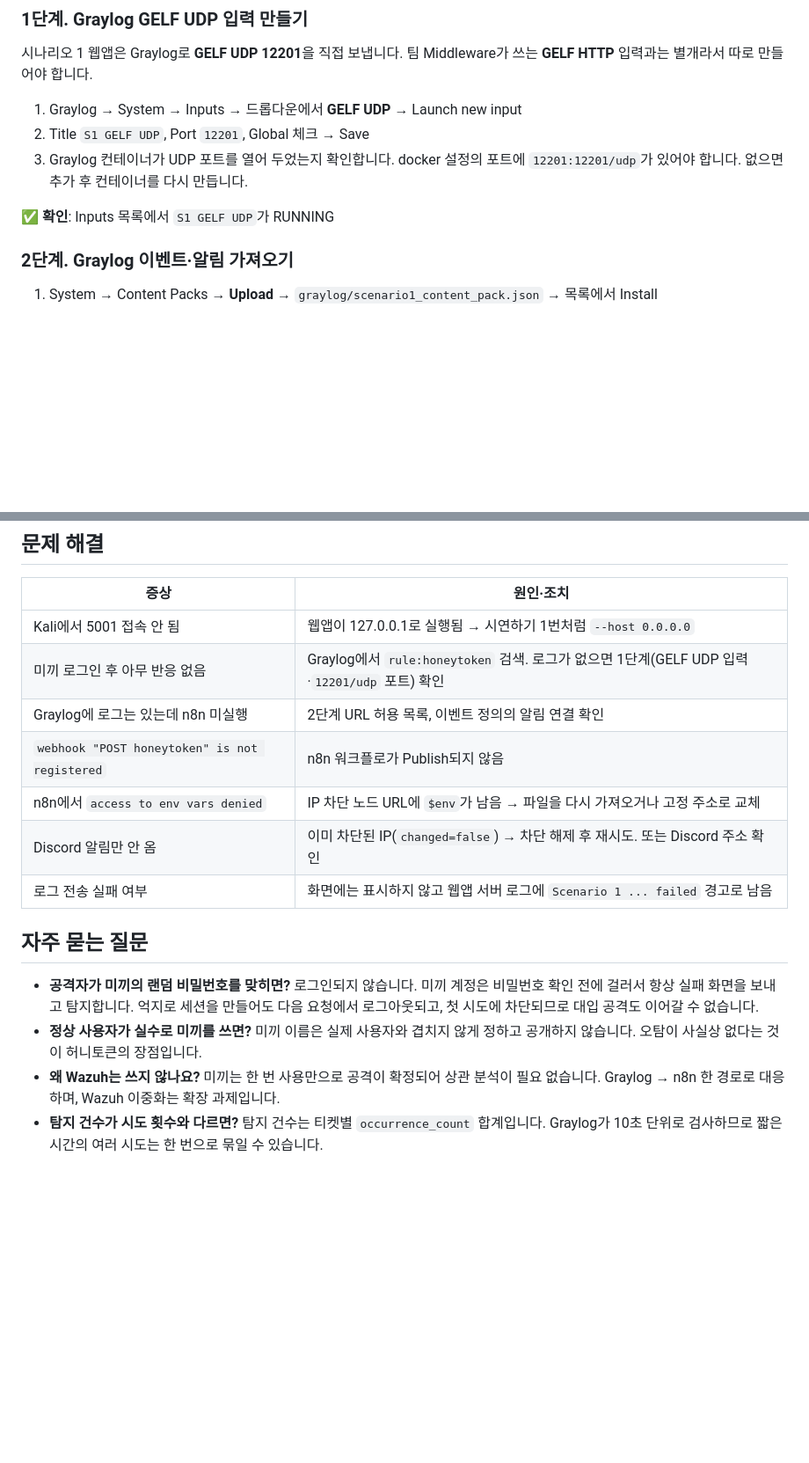
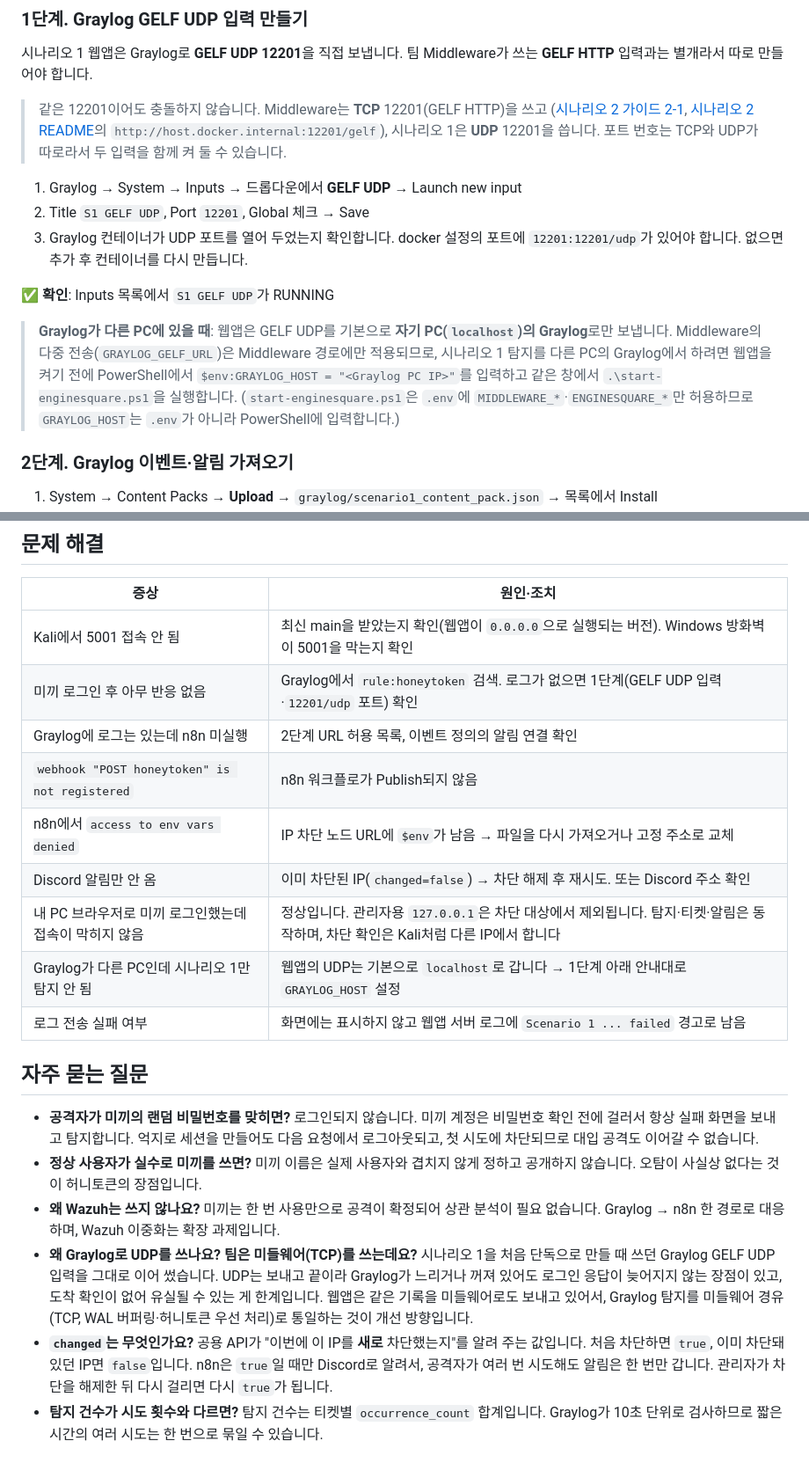
Before and after one commit to altdmfk/network-team03, a Markdown page: scenario1-honeytoken/README.md, 2 parts joined by grey strips. Shown at 88% size. Drawn GitHub-style; blank space fills up the shorter version.

```diff
--- a/scenario1-honeytoken/README.md
+++ b/scenario1-honeytoken/README.md
@@ -32,12 +32,22 @@ Kali → 5001 로그인에 미끼 계정 입력
 시나리오 1 웹앱은 Graylog로 **GELF UDP 12201**을 직접 보냅니다.
 팀 Middleware가 쓰는 **GELF HTTP** 입력과는 별개라서 따로 만들어야 합니다.
 
+> 같은 12201이어도 충돌하지 않습니다. Middleware는 **TCP** 12201(GELF HTTP)을 쓰고
+> ([시나리오 2 가이드 2-1](../scenario2-middleware/SCENARIO2_SETUP_GUIDE.md#2-1-gelf-http-인풋-생성),
+> [시나리오 2 README](../scenario2-middleware/README.md)의 `http://host.docker.internal:12201/gelf`),
+> 시나리오 1은 **UDP** 12201을 씁니다. 포트 번호는 TCP와 UDP가 따로라서 두 입력을 함께 켜 둘 수 있습니다.
+
 1. Graylog → System → Inputs → 드롭다운에서 **GELF UDP** → Launch new input
 2. Title `S1 GELF UDP`, Port `12201`, Global 체크 → Save
 3. Graylog 컨테이너가 UDP 포트를 열어 두었는지 확인합니다.
    docker 설정의 포트에 `12201:12201/udp`가 있어야 합니다. 없으면 추가 후 컨테이너를 다시 만듭니다.
 
 ✅ **확인**: Inputs 목록에서 `S1 GELF UDP`가 RUNNING
+
+> **Graylog가 다른 PC에 있을 때**: 웹앱은 GELF UDP를 기본으로 **자기 PC(`localhost`)의 Graylog**로만 보냅니다.
+> Middleware의 다중 전송(`GRAYLOG_GELF_URL`)은 Middleware 경로에만 적용되므로, 시나리오 1 탐지를 다른 PC의 Graylog에서 하려면
+> 웹앱을 켜기 전에 PowerShell에서 `$env:GRAYLOG_HOST = "<Graylog PC IP>"`를 입력하고 같은 창에서 `.\start-enginesquare.ps1`을 실행합니다.
+> (`start-enginesquare.ps1`은 `.env`에 `MIDDLEWARE_*`·`ENGINESQUARE_*`만 허용하므로 `GRAYLOG_HOST`는 `.env`가 아니라 PowerShell에 입력합니다.)
 
 ### 2단계. Graylog 이벤트·알림 가져오기
 
@@ -130,12 +171,14 @@ curl -i -X POST "http://$GW:5001/login" -d "username=backup_admin&password=1234"
 
 | 증상 | 원인·조치 |
 |---|---|
-| Kali에서 5001 접속 안 됨 | 웹앱이 127.0.0.1로 실행됨 → 시연하기 1번처럼 `--host 0.0.0.0` |
+| Kali에서 5001 접속 안 됨 | 최신 main을 받았는지 확인(웹앱이 `0.0.0.0`으로 실행되는 버전). Windows 방화벽이 5001을 막는지 확인 |
 | 미끼 로그인 후 아무 반응 없음 | Graylog에서 `rule:honeytoken` 검색. 로그가 없으면 1단계(GELF UDP 입력·`12201/udp` 포트) 확인 |
 | Graylog에 로그는 있는데 n8n 미실행 | 2단계 URL 허용 목록, 이벤트 정의의 알림 연결 확인 |
 | `webhook "POST honeytoken" is not registered` | n8n 워크플로가 Publish되지 않음 |
 | n8n에서 `access to env vars denied` | IP 차단 노드 URL에 `$env`가 남음 → 파일을 다시 가져오거나 고정 주소로 교체 |
 | Discord 알림만 안 옴 | 이미 차단된 IP(`changed=false`) → 차단 해제 후 재시도. 또는 Discord 주소 확인 |
+| 내 PC 브라우저로 미끼 로그인했는데 접속이 막히지 않음 | 정상입니다. 관리자용 `127.0.0.1`은 차단 대상에서 제외됩니다. 탐지·티켓·알림은 동작하며, 차단 확인은 Kali처럼 다른 IP에서 합니다 |
+| Graylog가 다른 PC인데 시나리오 1만 탐지 안 됨 | 웹앱의 UDP는 기본으로 `localhost`로 갑니다 → 1단계 아래 안내대로 `GRAYLOG_HOST` 설정 |
 | 로그 전송 실패 여부 | 화면에는 표시하지 않고 웹앱 서버 로그에 `Scenario 1 ... failed` 경고로 남음 |
 
 ## 자주 묻는 질문
@@ -143,6 +186,8 @@ curl -i -X POST "http://$GW:5001/login" -d "username=backup_admin&password=1234"
 - **공격자가 미끼의 랜덤 비밀번호를 맞히면?** 로그인되지 않습니다. 미끼 계정은 비밀번호 확인 전에 걸러서 항상 실패 화면을 보내고 탐지합니다. 억지로 세션을 만들어도 다음 요청에서 로그아웃되고, 첫 시도에 차단되므로 대입 공격도 이어갈 수 없습니다.
 - **정상 사용자가 실수로 미끼를 쓰면?** 미끼 이름은 실제 사용자와 겹치지 않게 정하고 공개하지 않습니다. 오탐이 사실상 없다는 것이 허니토큰의 장점입니다.
 - **왜 Wazuh는 쓰지 않나요?** 미끼는 한 번 사용만으로 공격이 확정되어 상관 분석이 필요 없습니다. Graylog → n8n 한 경로로 대응하며, Wazuh 이중화는 확장 과제입니다.
+- **왜 Graylog로 UDP를 쓰나요? 팀은 미들웨어(TCP)를 쓰는데요?** 시나리오 1을 처음 단독으로 만들 때 쓰던 Graylog GELF UDP 입력을 그대로 이어 썼습니다. UDP는 보내고 끝이라 Graylog가 느리거나 꺼져 있어도 로그인 응답이 늦어지지 않는 장점이 있고, 도착 확인이 없어 유실될 수 있는 게 한계입니다. 웹앱은 같은 기록을 미들웨어로도 보내고 있어서, Graylog 탐지를 미들웨어 경유(TCP, WAL 버퍼링·허니토큰 우선 처리)로 통일하는 것이 개선 방향입니다.
+- **`changed`는 무엇인가요?** 공용 API가 "이번에 이 IP를 **새로** 차단했는지"를 알려 주는 값입니다. 처음 차단하면 `true`, 이미 차단돼 있던 IP면 `false`입니다. n8n은 `true`일 때만 Discord로 알려서, 공격자가 여러 번 시도해도 알림은 한 번만 갑니다. 관리자가 차단을 해제한 뒤 다시 걸리면 다시 `true`가 됩니다.
 - **탐지 건수가 시도 횟수와 다르면?** 탐지 건수는 티켓별 `occurrence_count` 합계입니다. Graylog가 10초 단위로 검사하므로 짧은 시간의 여러 시도는 한 번으로 묶일 수 있습니다.
 
 ## 코드 위치 (참고)
```
Also changed, not shown: other parts of scenario1-honeytoken/README.md (+42 -11 lines).
